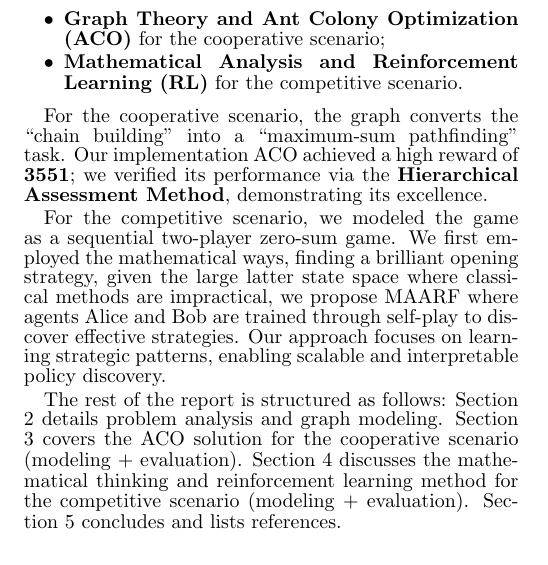
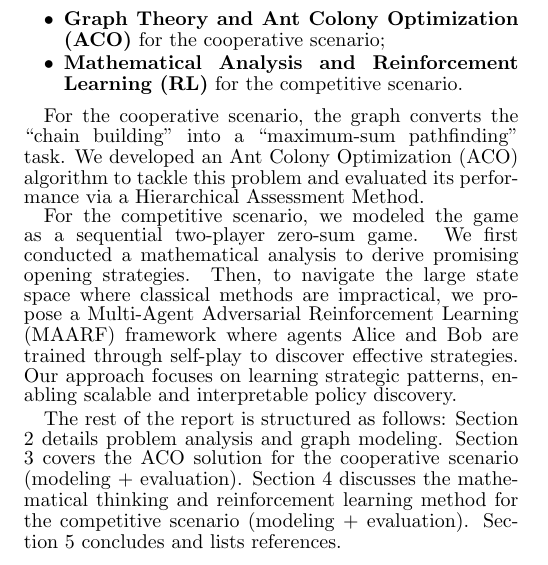
Before and after one commit to Jincan-LI-HUB/MCM-2025-Junior-Group-Monte-Carlo-Gamblers-Essay, a LaTeX document (Monte_Carlo_Gamblers_Junior_Group.tex): part of one column of page 1 of 4, cut so that both start at the same text. Compiled offline with pdfLaTeX.

Commit message:
Update Monte_Carlo_Gamblers_Junior_Group.tex

```diff
--- a/Monte_Carlo_Gamblers_Junior_Group.tex
+++ b/Monte_Carlo_Gamblers_Junior_Group.tex
@@ -126,9 +126,9 @@ To address these challenges, we modeled the problem as an \textbf{Undirected Div
     \item \textbf{Mathematical Analysis and Reinforcement Learning (RL)} for the competitive scenario.
 \end{itemize}
 
-For the cooperative scenario, the graph converts the ``chain building'' into a ``maximum-sum pathfinding'' task. Our implementation ACO achieved a high reward of \textbf{3551}; we verified its performance via the \textbf{Hierarchical Assessment Method}, demonstrating its excellence.
+For the cooperative scenario, the graph converts the ``chain building'' into a ``maximum-sum pathfinding'' task. We developed an Ant Colony Optimization (ACO) algorithm to tackle this problem and evaluated its performance via a Hierarchical Assessment Method.
 
-For the competitive scenario, we modeled the game as a sequential two-player zero-sum game. We first employed the mathematical ways, finding a brilliant opening strategy, given the large latter state space where classical methods are impractical, we propose MAARF where agents Alice and Bob are trained through self-play to discover effective strategies. Our approach focuses on learning strategic patterns, enabling scalable and interpretable policy discovery.
+For the competitive scenario, we modeled the game as a sequential two-player zero-sum game. We first conducted a mathematical analysis to derive promising opening strategies. Then, to navigate the large state space where classical methods are impractical, we propose a Multi-Agent Adversarial Reinforcement Learning (MAARF) framework where agents Alice and Bob are trained through self-play to discover effective strategies. Our approach focuses on learning strategic patterns, enabling scalable and interpretable policy discovery.
 
 The rest of the report is structured as follows: Section 2 details problem analysis and graph modeling. Section 3 covers the ACO solution for the cooperative scenario (modeling + evaluation). Section 4 discusses the mathematical thinking and reinforcement learning method for the competitive scenario (modeling + evaluation). Section 5 concludes and lists references.
 \section{Problem Decomposition and Problem-Graph Modeling}
```
Also changed, not shown: Monte_Carlo_Gamblers_Junior_Group.tex (6 more changed lines).
